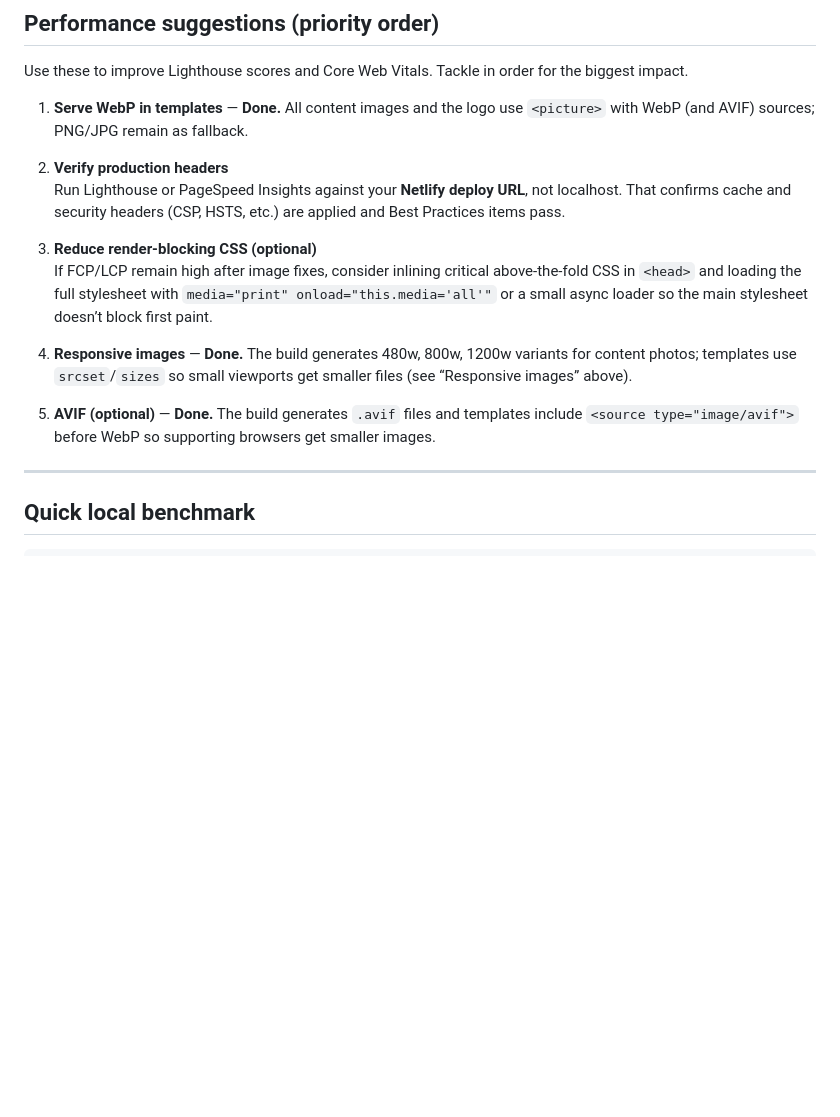
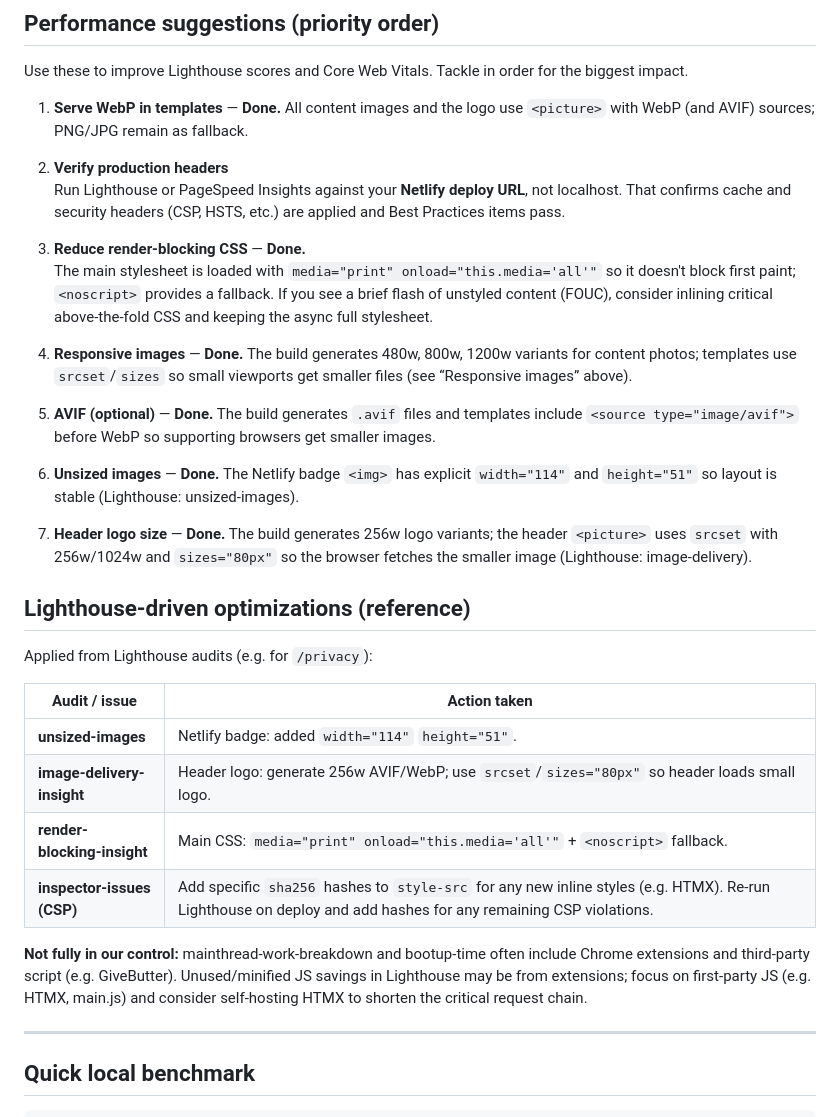
Before and after one commit to ha4e/hispanosaliados.org, a Markdown page: docs/performance.md, the part around the change. GitHub-like rendering; blank space fills up the shorter version.

Commit message:
docs(performance): document Lighthouse-driven optimizations
Update performance suggestions (render-blocking done, unsized images,
header logo); add Lighthouse reference table and CSP/third-party note.

Co-authored-by: Cursor <cursoragent@cursor.com>

```diff
--- a/docs/performance.md
+++ b/docs/performance.md
@@ -136,12 +136,29 @@ Use these to improve Lighthouse scores and Core Web Vitals. Tackle in order for
 2. **Verify production headers**
    Run Lighthouse or PageSpeed Insights against your **Netlify deploy URL**, not localhost. That confirms cache and security headers (CSP, HSTS, etc.) are applied and Best Practices items pass.
 
-3. **Reduce render-blocking CSS (optional)**
-   If FCP/LCP remain high after image fixes, consider inlining critical above-the-fold CSS in `<head>` and loading the full stylesheet with `media="print" onload="this.media='all'"` or a small async loader so the main stylesheet doesn’t block first paint.
+3. **Reduce render-blocking CSS** — **Done.**
+   The main stylesheet is loaded with `media="print" onload="this.media='all'"` so it doesn't block first paint; `<noscript>` provides a fallback. If you see a brief flash of unstyled content (FOUC), consider inlining critical above-the-fold CSS and keeping the async full stylesheet.
 
 4. **Responsive images** — **Done.** The build generates 480w, 800w, 1200w variants for content photos; templates use `srcset`/`sizes` so small viewports get smaller files (see “Responsive images” above).
 
 5. **AVIF (optional)** — **Done.** The build generates `.avif` files and templates include `<source type="image/avif">` before WebP so supporting browsers get smaller images.
+
+6. **Unsized images** — **Done.** The Netlify badge `<img>` has explicit `width="114"` and `height="51"` so layout is stable (Lighthouse: unsized-images).
+
+7. **Header logo size** — **Done.** The build generates 256w logo variants; the header `<picture>` uses `srcset` with 256w/1024w and `sizes="80px"` so the browser fetches the smaller image (Lighthouse: image-delivery).
+
+## Lighthouse-driven optimizations (reference)
+
+Applied from Lighthouse audits (e.g. for `/privacy`):
+
+| Audit / issue | Action taken |
+|---------------|--------------|
+| **unsized-images** | Netlify badge: added `width="114"` `height="51"`. |
+| **image-delivery-insight** | Header logo: generate 256w AVIF/WebP; use `srcset`/`sizes="80px"` so header loads small logo. |
+| **render-blocking-insight** | Main CSS: `media="print" onload="this.media='all'"` + `<noscript>` fallback. |
+| **inspector-issues (CSP)** | Add specific `sha256` hashes to `style-src` for any new inline styles (e.g. HTMX). Re-run Lighthouse on deploy and add hashes for any remaining CSP violations. |
+
+**Not fully in our control:** mainthread-work-breakdown and bootup-time often include Chrome extensions and third-party script (e.g. GiveButter). Unused/minified JS savings in Lighthouse may be from extensions; focus on first-party JS (e.g. HTMX, main.js) and consider self-hosting HTMX to shorten the critical request chain.
 
 ---
 
```
